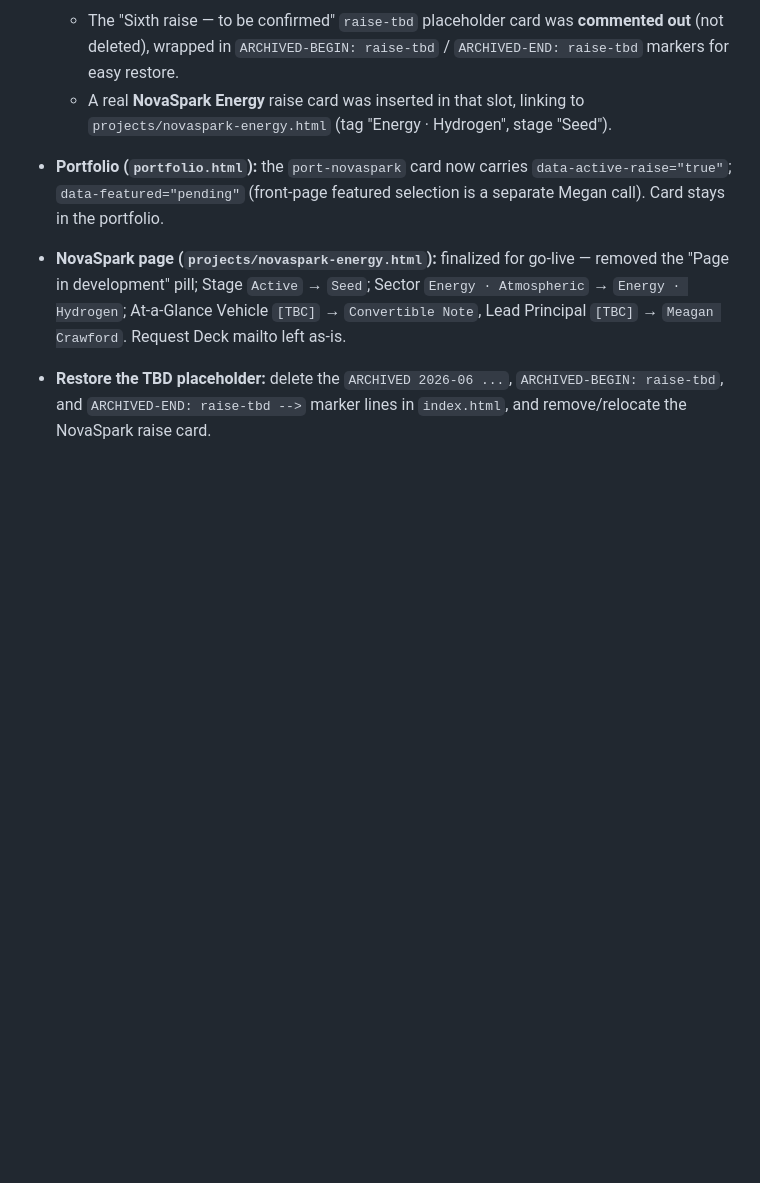
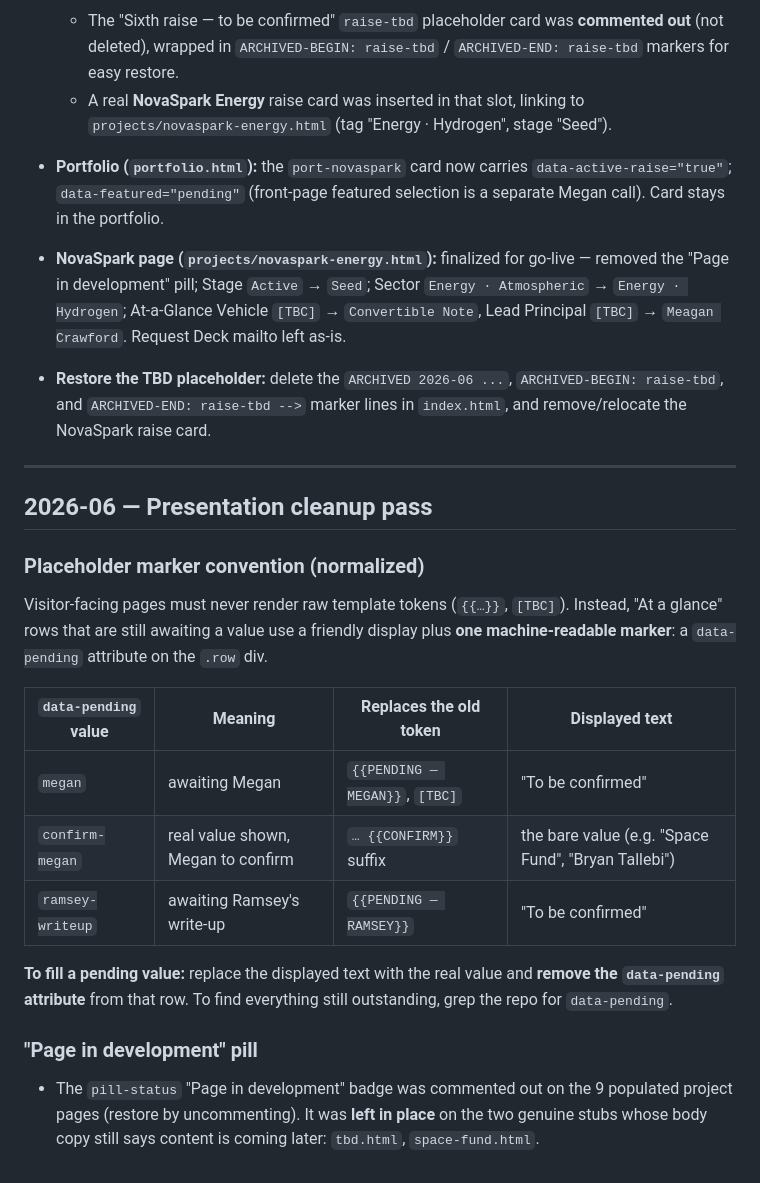
Before and after one commit to carpenterlogan3-hub/ramseyfg-website, a Markdown page: ARCHIVE_LOG.md, the part around the change. Rendered like a GitHub page; blank space fills up the shorter version.

Commit message:
docs(archive): document the data-pending placeholder convention + pill cleanup
Normalize on a single machine-readable marker (data-pending attribute on the row): megan / confirm-megan / ramsey-writeup. Document how to fill (replace text + remove attribute; grep data-pending to find outstanding items) and note the dev-pill hiding (left on stubs tbd + space-fund).

Co-Authored-By: Claude Opus 4.8 <noreply@anthropic.com>

```diff
--- a/ARCHIVE_LOG.md
+++ b/ARCHIVE_LOG.md
@@ -157,3 +157,28 @@ are recoverable via `git` history regardless of the comment markers.
 - **Restore the TBD placeholder:** delete the `ARCHIVED 2026-06 ...`,
   `ARCHIVED-BEGIN: raise-tbd`, and `ARCHIVED-END: raise-tbd -->` marker lines in
   `index.html`, and remove/relocate the NovaSpark raise card.
+
+---
+
+## 2026-06 — Presentation cleanup pass
+
+### Placeholder marker convention (normalized)
+
+Visitor-facing pages must never render raw template tokens (`{{…}}`, `[TBC]`).
+Instead, "At a glance" rows that are still awaiting a value use a friendly display
+plus **one machine-readable marker**: a `data-pending` attribute on the `.row` div.
+
+| `data-pending` value | Meaning | Replaces the old token | Displayed text |
+|---|---|---|---|
+| `megan` | awaiting Megan | `{{PENDING — MEGAN}}`, `[TBC]` | "To be confirmed" |
+| `confirm-megan` | real value shown, Megan to confirm | `… {{CONFIRM}}` suffix | the bare value (e.g. "Space Fund", "Bryan Tallebi") |
+| `ramsey-writeup` | awaiting Ramsey's write-up | `{{PENDING — RAMSEY}}` | "To be confirmed" |
+
+**To fill a pending value:** replace the displayed text with the real value and
+**remove the `data-pending` attribute** from that row. To find everything still
+outstanding, grep the repo for `data-pending`.
+
+### "Page in development" pill
+- The `pill-status` "Page in development" badge was commented out on the 9 populated
+  project pages (restore by uncommenting). It was **left in place** on the two genuine
+  stubs whose body copy still says content is coming later: `tbd.html`, `space-fund.html`.
```
